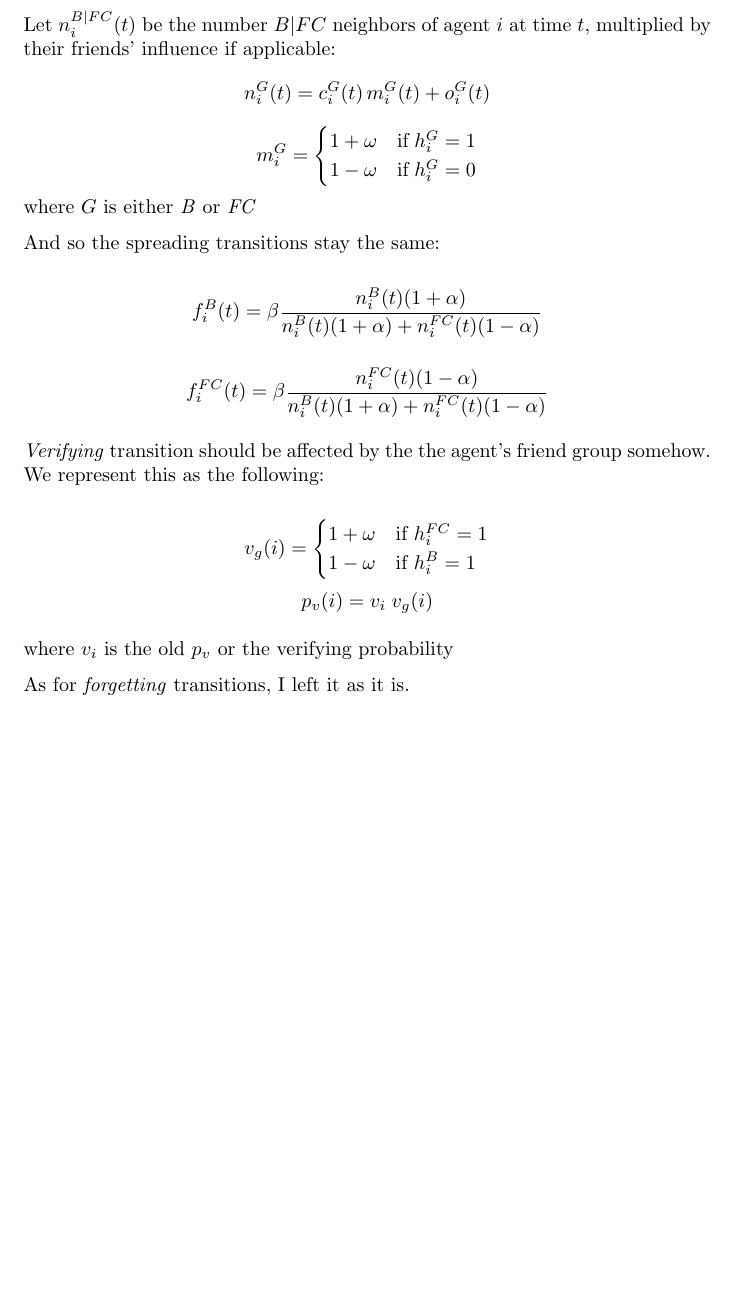
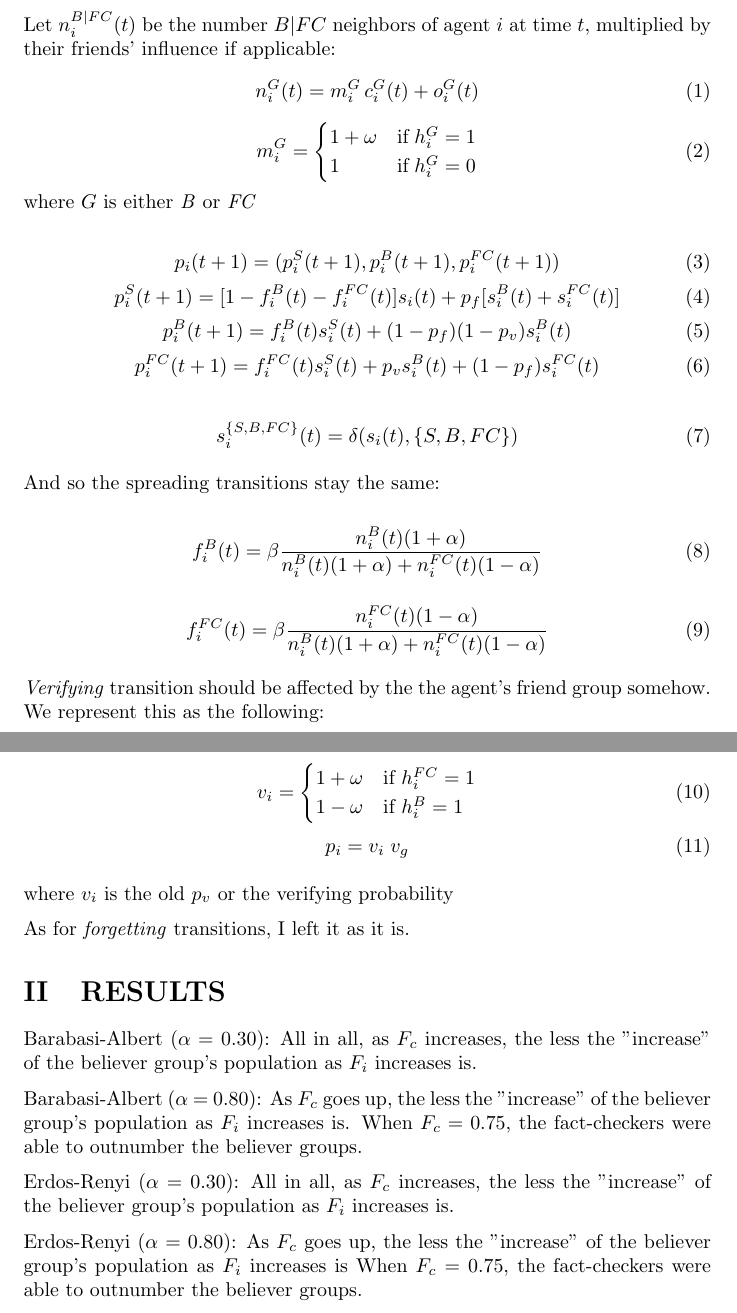
Before and after one commit to SuchWowEl/NetLogo_CSC133, a LaTeX document (notes.tex): part of page 2 of 2 before the commit and two parts of pages 2 and 3 of 3 after it, the two joined at a grey line, cut so that both start at the same text, the shorter picture padded with empty space. Compiled offline with pdfLaTeX.

Commit message:
final changes ig

```diff
--- a/notes.tex
+++ b/notes.tex
@@ -78,39 +78,68 @@ Let $c_i^G(t)$ return $i's$ \# of $G$ "friend" neighbors. Let $o_i^G(t)$ return
 % Let $n_i^{B|FC}(t)$ = $B|FC$ neighbors of agent $i$ at time $t$
 Let $n_i^{B|FC}(t)$ be the number $B|FC$ neighbors of agent $i$ at time $t$,
 multiplied by their friends' influence if applicable:
-\[ n_i^G(t)=c_i^G(t)\,m_i^G(t)+o_i^G(t) \]
-\[
+\begin{equation} n_i^G(t)=m_i^G\,c_i^G(t)+o_i^G(t) \end{equation}
+\begin{equation}
   m_i^G=
   \begin{cases}
     1 + \omega & \text{if}\; h_i^G = 1 \\
-    1 - \omega & \text{if}\; h_i^G = 0 \\
-  \end{cases} \]
+    1 & \text{if}\; h_i^G = 0 \\
+  \end{cases} \end{equation}
 where $G$ is either \textit{B} or \textit{FC}
+
+\begin{equation}
+  p_i(t+1) = (p_i^S(t+1),p_i^B(t+1),p_i^{FC}(t+1))
+\end{equation}
+\begin{equation}
+  p_i^S(t+1) = [1-f_i^B(t)-f_i^{FC}(t)]s_i(t)+p_f[s_i^B(t)+s_i^{FC}(t)]
+\end{equation}
+\begin{equation}
+  p_i^B(t+1) = f_i^B(t)s_i^S(t) + (1-p_f)(1-p_v)s_i^B(t)
+\end{equation}
+\begin{equation}
+  p_i^{FC}(t+1) = f_i^{FC}(t)s_i^S(t) + p_vs_i^B(t)+(1-p_f)s_i^{FC}(t)
+\end{equation}
+
+\begin{equation}
+  s_i^{\{S,B,FC\}}(t)=\delta(s_i(t), \{S,B,FC\})
+\end{equation}
 
 And so the spreading transitions stay the same:
 
 % TODO: verify math syntax
-\[f_i^B(t)=\beta\frac{n_i^B(t)(1+\alpha)}{n_i^B(t)(1+\alpha)+n_i^{FC}(t)(1-\alpha)}\]
+\begin{equation}f_i^B(t)=\beta\frac{n_i^B(t)(1+\alpha)}{n_i^B(t)(1+\alpha)+n_i^{FC}(t)(1-\alpha)}\end{equation}
 
-\[f_i^{FC}(t)=\beta\frac{n_i^{FC}(t)(1-\alpha)}{n_i^B(t)(1+\alpha)+n_i^{FC}(t)(1-\alpha)}\]
+\begin{equation}f_i^{FC}(t)=\beta\frac{n_i^{FC}(t)(1-\alpha)}{n_i^B(t)(1+\alpha)+n_i^{FC}(t)(1-\alpha)}\end{equation}
 
 \textit{Verifying} transition should be affected by the
 the agent's friend group somehow. We represent this as
 the following:
 
-\[
+\begin{equation}
   % TODO: verify math "syntax"
-  v_g(i) =
+  v_i =
   \begin{cases}
       1+\omega & \text{if}\ h_i^{FC} = 1 \\
       1-\omega & \text{if}\ h_i^B = 1 \\
   \end{cases}
-\]
-\[ p_v(i) = v_i\;v_g(i) \]
+\end{equation}
+\begin{equation} p_i = v_i\;v_g \end{equation}
 
 where $v_i$ is the old $p_v$ or the verifying probability
 
 As for \textit{forgetting} transitions, I left it as it is.
+
+\section{RESULTS}
+Barabasi-Albert ($\alpha$ = 0.30): All in all, as $F_c$ increases, the less the "increase" of the believer group's population as $F_i$ increases is.
+
+Barabasi-Albert ($\alpha$ = 0.80): As $F_c$ goes up, the less the "increase" of the believer group's population as $F_i$ increases is.
+When $F_c = 0.75$,  the fact-checkers were able to outnumber the believer groups.
+
+Erdos-Renyi ($\alpha$ = 0.30): All in all, as $F_c$ increases, the less the "increase" of the believer group's population as $F_i$ increases is.
+
+Erdos-Renyi ($\alpha$ = 0.80): As $F_c$ goes up, the less the "increase" of the believer group's population as $F_i$ increases is
+When $F_c = 0.75$,  the fact-checkers were able to outnumber the believer groups.
+
 % \begin{multicols*}{2}
 %
 % \section{FIRST SECTION}
```
Also changed, not shown: 1 other file.
